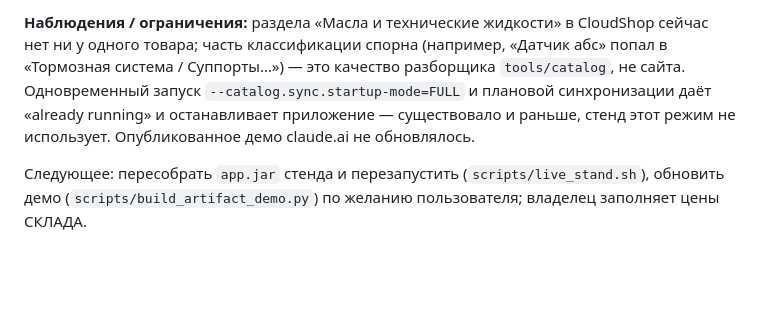
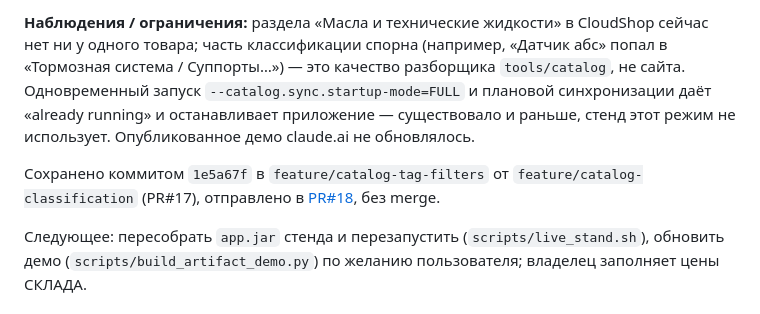
Before and after one commit to qolshatyr/mbm_motors, a Markdown page: PROJECT_CONTEXT.md, the part around the change. Drawn GitHub-style; blank space fills up the shorter version.

Commit message:
Record CloudShop tag filters and pull request
Co-Authored-By: Claude Opus 5.5 <noreply@anthropic.com>

```diff
--- a/PROJECT_CONTEXT.md
+++ b/PROJECT_CONTEXT.md
@@ -30,6 +30,8 @@
 **Проверено:** `./mvnw verify` в составе `scripts/build_site.py` — 163 Java-теста, 0 ошибок, 4 Testcontainers пропущены (нет Docker); тесты PostgreSQL (`CatalogQueryIntegrationTest` с новым тестом фильтров и счётчиков, `LocalPostgresIntegrationTest`, `OrderIntegrationTest`) выполнены на временной PostgreSQL 17.6 в каталоге задания; Python 36 тестов; `npm run build` и `build:demo`. Реальные данные: отдельная копия приложения на временной БД (порт 18090, передача заявок выключена) выполнила полную GET-синхронизацию — 8 940 товаров, 9 разделов, 9 марок, 123 бренда; ответ каталога 58–112 мс; в Chromium проверены главная, подбор Kia Sportage → 213 позиций, флажок бренда, карточка товара, 1440 и 375 px без горизонтальной прокрутки, неверная комбинация фильтров → 400. Живой стенд не трогался: на нём старая сборка до пересборки `app.jar`.
 
 **Наблюдения / ограничения:** раздела «Масла и технические жидкости» в CloudShop сейчас нет ни у одного товара; часть классификации спорна (например, «Датчик абс» попал в «Тормозная система / Суппорты…») — это качество разборщика `tools/catalog`, не сайта. Одновременный запуск `--catalog.sync.startup-mode=FULL` и плановой синхронизации даёт «already running» и останавливает приложение — существовало и раньше, стенд этот режим не использует. Опубликованное демо claude.ai не обновлялось.
+
+Сохранено коммитом `1e5a67f` в `feature/catalog-tag-filters` от `feature/catalog-classification` (PR#17), отправлено в [PR#18](https://github.com/qolshatyr/mbm_motors/pull/18), без merge.
 
 Следующее: пересобрать `app.jar` стенда и перезапустить (`scripts/live_stand.sh`), обновить демо (`scripts/build_artifact_demo.py`) по желанию пользователя; владелец заполняет цены СКЛАДА.
 
```
